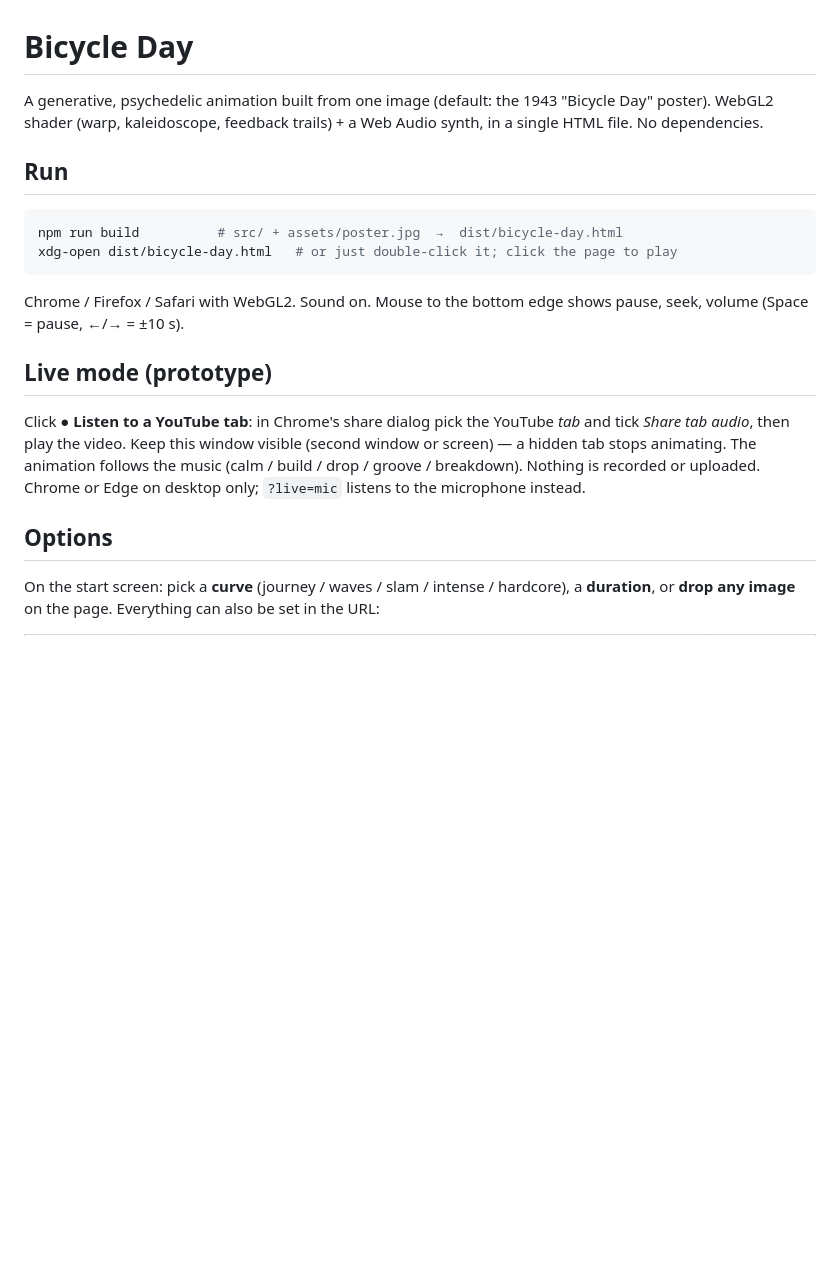
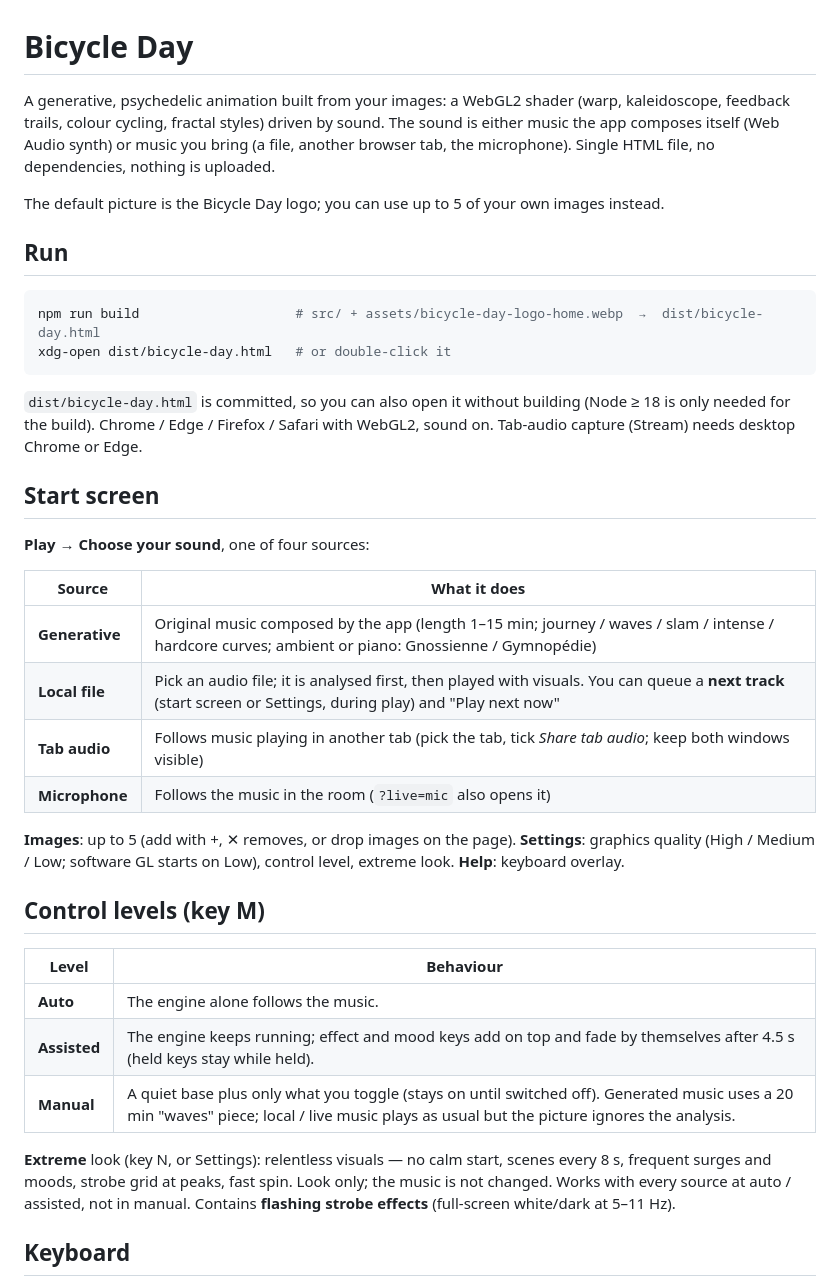
Before and after one commit to the023/bicycle-day, a Markdown page: README.md, the part around one of its changes. Drawn GitHub-style; blank space fills up the shorter version.

````diff
--- a/README.md
+++ b/README.md
@@ -1,23 +1,41 @@
 # Bicycle Day
 
-A generative, psychedelic animation built from one image (default: the 1943 "Bicycle Day" poster).
-WebGL2 shader (warp, kaleidoscope, feedback trails) + a Web Audio synth, in a single HTML file. No dependencies.
+A generative, psychedelic animation built from your images: a WebGL2 shader (warp, kaleidoscope, feedback trails, colour cycling, fractal styles) driven by sound. The sound is either music the app composes itself (Web Audio synth) or music you bring (a file, another browser tab, the microphone). Single HTML file, no dependencies, nothing is uploaded.
+
+The default picture is the Bicycle Day logo; you can use up to 5 of your own images instead.
 
 ## Run
 
 ```bash
-npm run build          # src/ + assets/poster.jpg  →  dist/bicycle-day.html
-xdg-open dist/bicycle-day.html   # or just double-click it; click the page to play
+npm run build                    # src/ + assets/bicycle-day-logo-home.webp  →  dist/bicycle-day.html
+xdg-open dist/bicycle-day.html   # or double-click it
 ```
 
-Chrome / Firefox / Safari with WebGL2. Sound on. Mouse to the bottom edge shows pause, seek, volume (Space = pause, ←/→ = ±10 s).
+`dist/bicycle-day.html` is committed, so you can also open it without building (Node ≥ 18 is only needed for the build).
+Chrome / Edge / Firefox / Safari with WebGL2, sound on. Tab-audio capture (Stream) needs desktop Chrome or Edge.
 
-## Live mode (prototype)
+## Start screen
 
-Click **● Listen to a YouTube tab**: in Chrome's share dialog pick the YouTube *tab* and tick *Share tab audio*, then play the video.
-Keep this window visible (second window or screen) — a hidden tab stops animating. The animation follows the music (calm / build / drop / groove / breakdown). Nothing is recorded or uploaded. Chrome or Edge on desktop only; `?live=mic` listens to the microphone instead.
+**Play → Choose your sound**, one of four sources:
 
-## Options
+| Source | What it does |
+|---|---|
+| **Generative** | Original music composed by the app (length 1–15 min; journey / waves / slam / intense / hardcore curves; ambient or piano: Gnossienne / Gymnopédie) |
+| **Local file** | Pick an audio file; it is analysed first, then played with visuals. You can queue a **next track** (start screen or Settings, during play) and "Play next now" |
+| **Tab audio** | Follows music playing in another tab (pick the tab, tick *Share tab audio*; keep both windows visible) |
+| **Microphone** | Follows the music in the room (`?live=mic` also opens it) |
 
-On the start screen: pick a **curve** (journey / waves / slam / intense / hardcore), a **duration**, or **drop any image** on the page.
-Everything can also be set in the URL:
+**Images**: up to 5 (add with +, ✕ removes, or drop images on the page). **Settings**: graphics quality (High / Medium / Low; software GL starts on Low), control level, extreme look. **Help**: keyboard overlay.
+
+## Control levels (key M)
+
+| Level | Behaviour |
+|---|---|
+| **Auto** | The engine alone follows the music. |
+| **Assisted** | The engine keeps running; effect and mood keys add on top and fade by themselves after 4.5 s (held keys stay while held). |
+| **Manual** | A quiet base plus only what you toggle (stays on until switched off). Generated music uses a 20 min "waves" piece; local / live music plays as usual but the picture ignores the analysis. |
+
+**Extreme** look (key N, or Settings): relentless visuals — no calm start, scenes every 8 s, frequent surges and moods, strobe grid at peaks, fast spin. Look only; the music is not changed. Works with every source at auto / assisted, not in manual. Contains **flashing strobe effects** (full-screen white/dark at 5–11 Hz).
+
+## Keyboard
+
````
Also changed, not shown: other parts of README.md (+57 -43 lines), AGENTS.md (+10 -7 lines).
